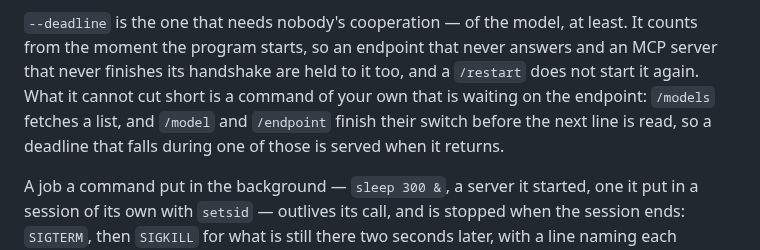
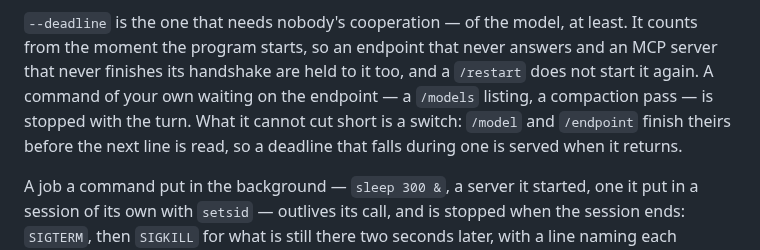
Before and after one commit to ljedrz/nachalnik, a Markdown page: kamchatka/RUNNING.md, the part around the change. GitHub-like rendering.

Commit message:
kamchatka: RUNNING.md says a deadline stops a `/models` listing
It named `/models` among what a deadline cannot cut short, beside the two
switches, while the code stops a listing or a compaction pass with the turn
and lets only `/model` and `/endpoint` finish - as the same document says
further down. Docs only, so no changelog entry.

Co-Authored-By: Claude Opus 5.5 <noreply@anthropic.com>

```diff
--- a/kamchatka/RUNNING.md
+++ b/kamchatka/RUNNING.md
@@ -91,10 +91,10 @@ reading the run as bounded.
 
 `--deadline` is the one that needs nobody's cooperation — of the model, at least. It counts from
 the moment the program starts, so an endpoint that never answers and an MCP server that never
-finishes its handshake are held to it too, and a `/restart` does not start it again. What it cannot
-cut short is a command of your own that is waiting on the endpoint: `/models` fetches a list, and
-`/model` and `/endpoint` finish their switch before the next line is read, so a deadline that
-falls during one of those is served when it returns.
+finishes its handshake are held to it too, and a `/restart` does not start it again. A command of
+your own waiting on the endpoint — a `/models` listing, a compaction pass — is stopped with the
+turn. What it cannot cut short is a switch: `/model` and `/endpoint` finish theirs before the next
+line is read, so a deadline that falls during one is served when it returns.
 
 A job a command put in the background — `sleep 300 &`, a server it started, one it put in a
 session of its own with `setsid` — outlives its call, and is stopped when the session ends:
```
